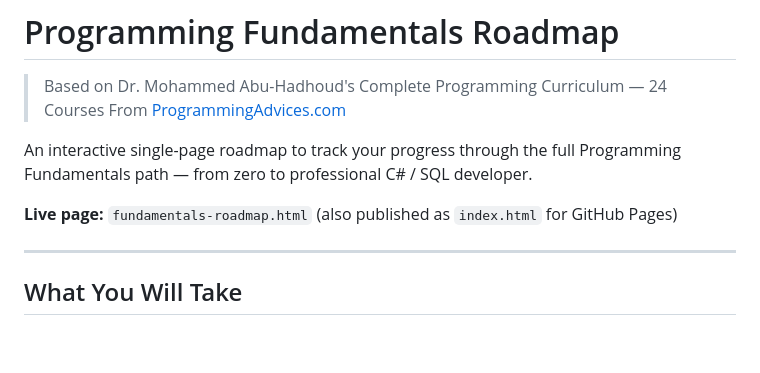
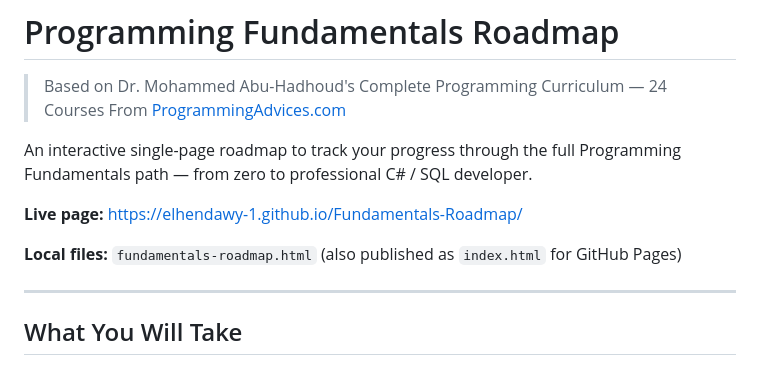
Before and after one commit to Elhendawy-1/Fundamentals-Roadmap, a Markdown page: README.md, the part around the change. Drawn GitHub-style; blank space fills up the shorter version.

Commit message:
Add live page link

```diff
--- a/README.md
+++ b/README.md
@@ -5,7 +5,9 @@
 
 An interactive single-page roadmap to track your progress through the full Programming Fundamentals path — from zero to professional C# / SQL developer.
 
-**Live page:** `fundamentals-roadmap.html` (also published as `index.html` for GitHub Pages)
+**Live page:** https://elhendawy-1.github.io/Fundamentals-Roadmap/
+
+**Local files:** `fundamentals-roadmap.html` (also published as `index.html` for GitHub Pages)
 
 ---
 
```
